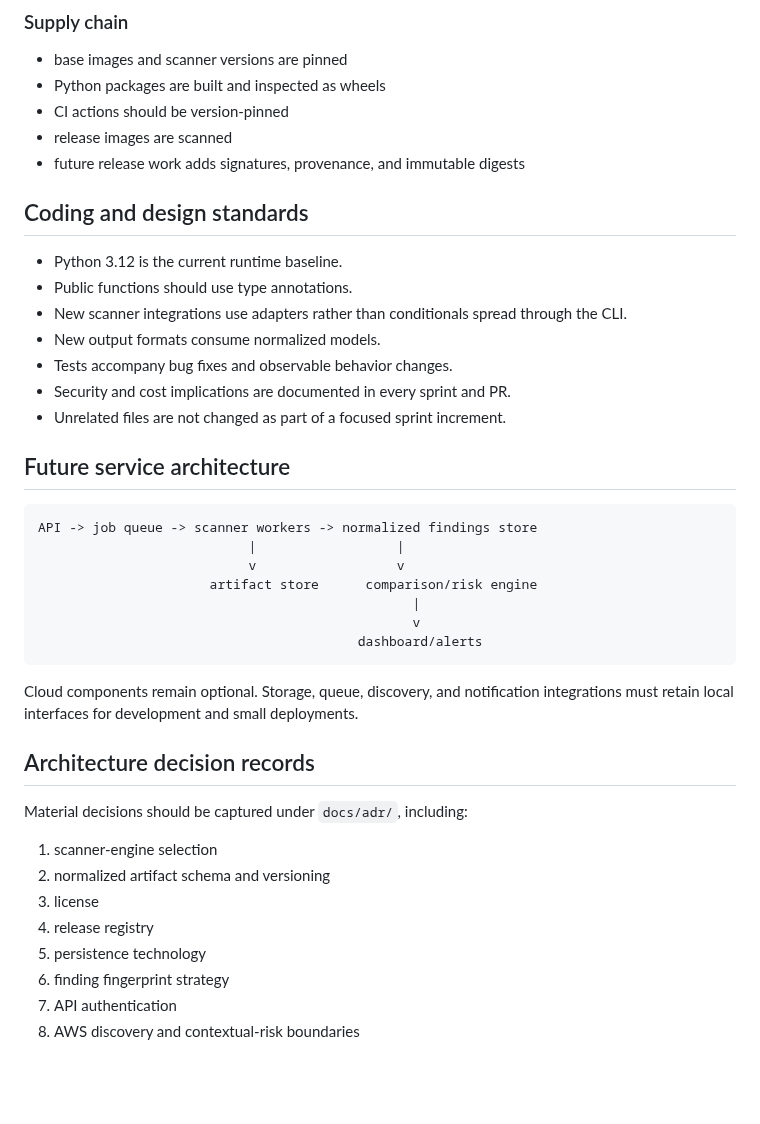
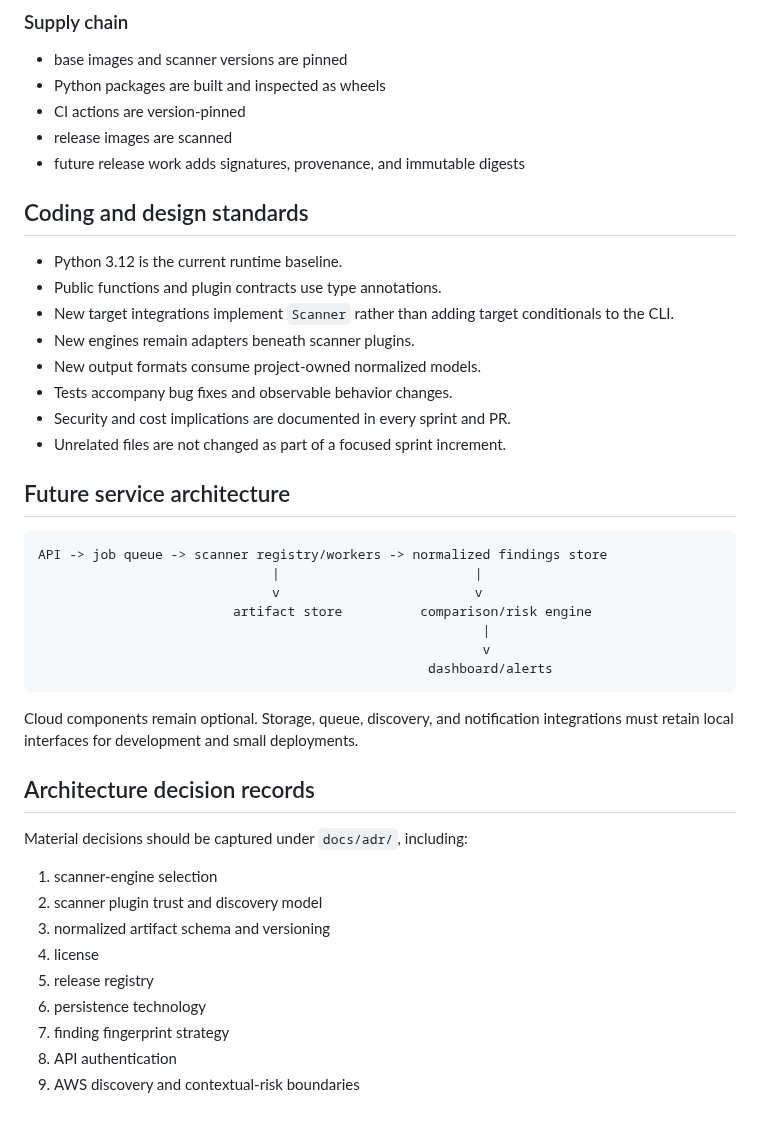
Before and after one commit to drakeg/secscan, a Markdown page: docs/ARCHITECTURE.md, the part around one of its changes. GitHub-like rendering; blank space fills up the shorter version.

````diff
--- a/docs/ARCHITECTURE.md
+++ b/docs/ARCHITECTURE.md
@@ -181,16 +274,17 @@ Future mounted targets should be read-only. secscan writes only to designated ou
 
 - base images and scanner versions are pinned
 - Python packages are built and inspected as wheels
-- CI actions should be version-pinned
+- CI actions are version-pinned
 - release images are scanned
 - future release work adds signatures, provenance, and immutable digests
 
 ## Coding and design standards
 
 - Python 3.12 is the current runtime baseline.
-- Public functions should use type annotations.
-- New scanner integrations use adapters rather than conditionals spread through the CLI.
-- New output formats consume normalized models.
+- Public functions and plugin contracts use type annotations.
+- New target integrations implement `Scanner` rather than adding target conditionals to the CLI.
+- New engines remain adapters beneath scanner plugins.
+- New output formats consume project-owned normalized models.
 - Tests accompany bug fixes and observable behavior changes.
 - Security and cost implications are documented in every sprint and PR.
 - Unrelated files are not changed as part of a focused sprint increment.
@@ -198,13 +292,13 @@ Future mounted targets should be read-only. secscan writes only to designated ou
 ## Future service architecture
 
 ```text
-API -> job queue -> scanner workers -> normalized findings store
-                           |                  |
-                           v                  v
-                      artifact store      comparison/risk engine
-                                                |
-                                                v
-                                         dashboard/alerts
+API -> job queue -> scanner registry/workers -> normalized findings store
+                              |                         |
+                              v                         v
+                         artifact store          comparison/risk engine
+                                                         |
+                                                         v
+                                                  dashboard/alerts
 ```
 
 Cloud components remain optional. Storage, queue, discovery, and notification integrations must retain local interfaces for development and small deployments.
@@ -214,10 +308,11 @@ Cloud components remain optional. Storage, queue, discovery, and notification in
 Material decisions should be captured under `docs/adr/`, including:
 
 1. scanner-engine selection
-2. normalized artifact schema and versioning
-3. license
-4. release registry
-5. persistence technology
-6. finding fingerprint strategy
-7. API authentication
-8. AWS discovery and contextual-risk boundaries
+2. scanner plugin trust and discovery model
+3. normalized artifact schema and versioning
+4. license
+5. release registry
+6. persistence technology
+7. finding fingerprint strategy
+8. API authentication
+9. AWS discovery and contextual-risk boundaries
````
Also changed, not shown: other parts of docs/ARCHITECTURE.md (+135 -42 lines).
